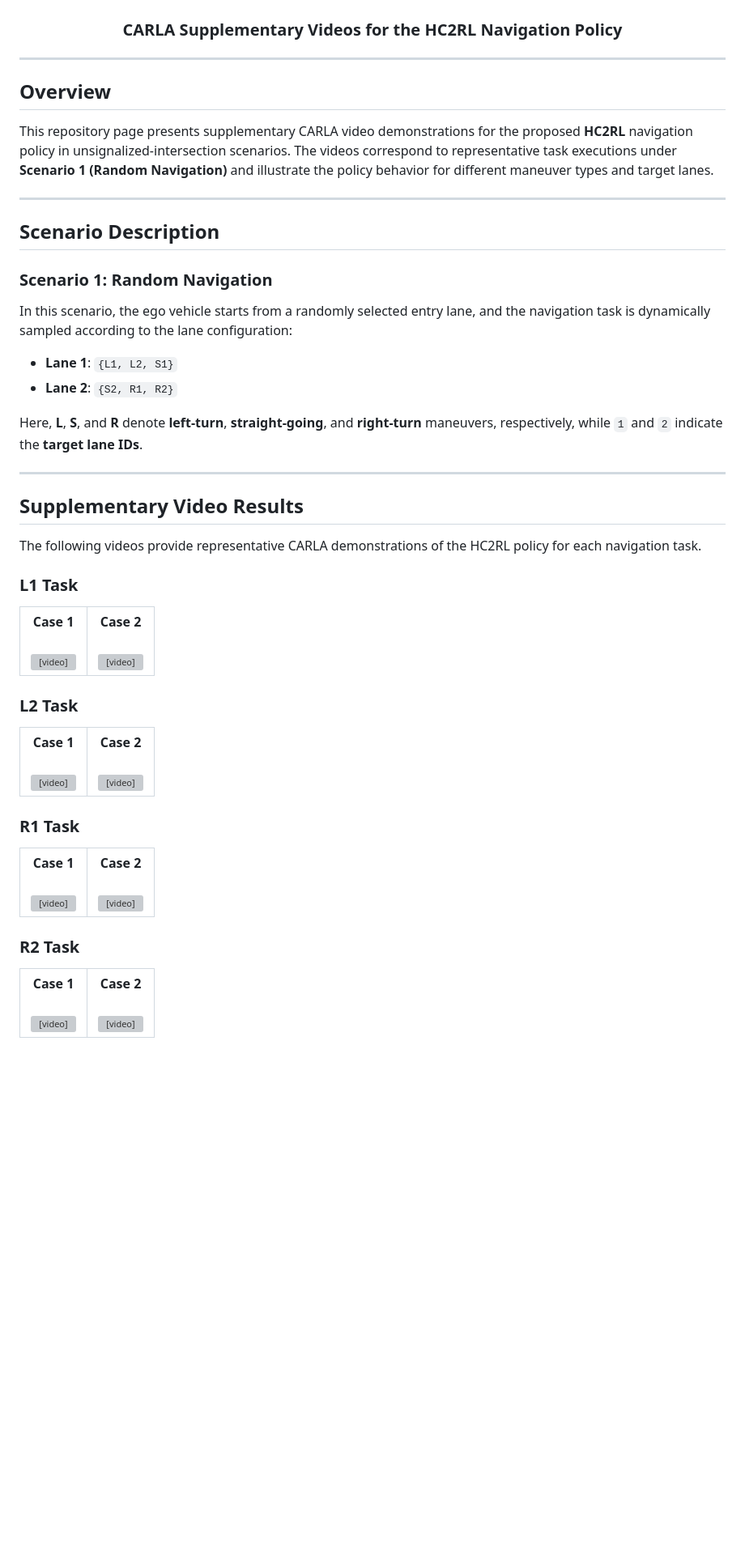
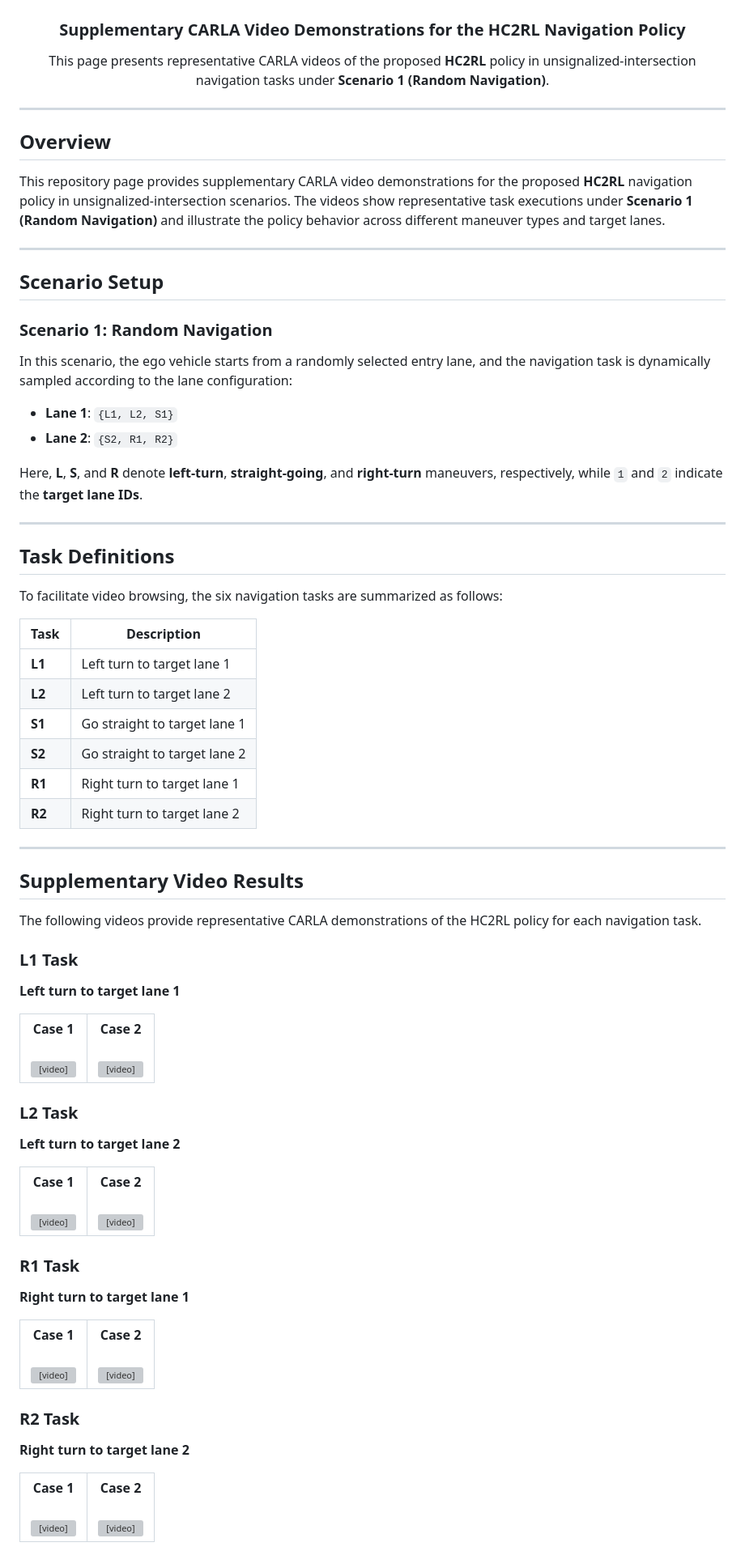
Before and after one commit to zsn2021/HC2RL, a Markdown page: README.md, the part around one of its changes. Shown at 81% size. Drawn GitHub-style; blank space fills up the shorter version; grey boxes are pictures that could not be loaded.

```diff
--- a/README.md
+++ b/README.md
@@ -2,7 +2,12 @@
 
 # HC2RL: HOCBF-Informed Constrained Reinforcement Learning for Safety-Aware Autonomous Navigation at Unsignalized Intersections
 
-### CARLA Supplementary Videos for the HC2RL Navigation Policy
+### Supplementary CARLA Video Demonstrations for the HC2RL Navigation Policy
+
+<p>
+  This page presents representative CARLA videos of the proposed <strong>HC2RL</strong> policy
+  in unsignalized-intersection navigation tasks under <strong>Scenario 1 (Random Navigation)</strong>.
+</p>
 
 </div>
 
@@ -10,11 +15,11 @@
 
 ## Overview
 
-This repository page presents supplementary CARLA video demonstrations for the proposed **HC2RL** navigation policy in unsignalized-intersection scenarios. The videos correspond to representative task executions under **Scenario 1 (Random Navigation)** and illustrate the policy behavior for different maneuver types and target lanes.
+This repository page provides supplementary CARLA video demonstrations for the proposed **HC2RL** navigation policy in unsignalized-intersection scenarios. The videos show representative task executions under **Scenario 1 (Random Navigation)** and illustrate the policy behavior across different maneuver types and target lanes.
 
 ---
 
-## Scenario Description
+## Scenario Setup
 
 ### Scenario 1: Random Navigation
 
@@ -27,11 +32,27 @@ Here, **L**, **S**, and **R** denote **left-turn**, **straight-going**, and **ri
 
 ---
 
+## Task Definitions
+
+To facilitate video browsing, the six navigation tasks are summarized as follows:
+
+| Task | Description |
+|------|-------------|
+| **L1** | Left turn to target lane 1 |
+| **L2** | Left turn to target lane 2 |
+| **S1** | Go straight to target lane 1 |
+| **S2** | Go straight to target lane 2 |
+| **R1** | Right turn to target lane 1 |
+| **R2** | Right turn to target lane 2 |
+
+---
+
 ## Supplementary Video Results
 
 The following videos provide representative CARLA demonstrations of the HC2RL policy for each navigation task.
 
 ### L1 Task
+**Left turn to target lane 1**
 
 <table>
   <tr>
@@ -47,6 +68,7 @@ The following videos provide representative CARLA demonstrations of the HC2RL po
 </table>
 
 ### L2 Task
+**Left turn to target lane 2**
 
 <table>
   <tr>
@@ -62,6 +84,7 @@ The following videos provide representative CARLA demonstrations of the HC2RL po
 </table>
 
 ### R1 Task
+**Right turn to target lane 1**
 
 <table>
   <tr>
@@ -77,6 +100,7 @@ The following videos provide representative CARLA demonstrations of the HC2RL po
 </table>
 
 ### R2 Task
+**Right turn to target lane 2**
 
 <table>
   <tr>
```
Also changed, not shown: other parts of README.md (+10 -0 lines).
